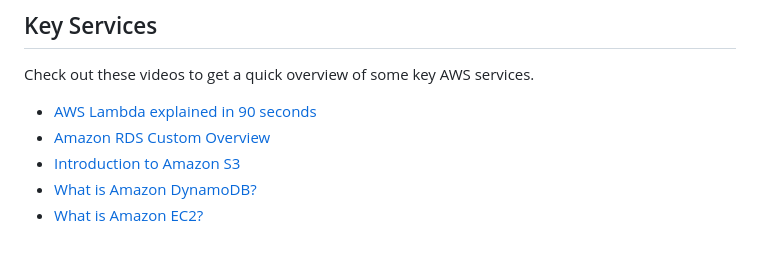
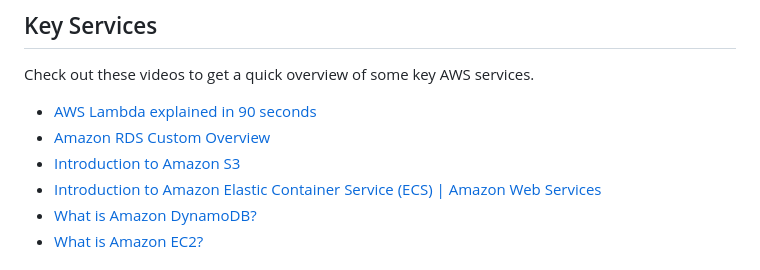
Before and after one commit to craighillelson/aws-club, a Markdown page: README.md, the part around the change. Drawn GitHub-style.

Commit message:
chore: add ECS video

```diff
--- a/README.md
+++ b/README.md
@@ -33,6 +33,7 @@ Check out these videos to get a quick overview of some key AWS services.
 - [AWS Lambda explained in 90 seconds](https://www.youtube.com/watch?v=qlkr0h9JQ6U&list=PLhr1KZpdzukdhgI-5VaL1IWF8h-YkWNrg)
 - [Amazon RDS Custom Overview](https://www.youtube.com/watch?v=GvUaA9cygUk)
 - [Introduction to Amazon S3](https://www.youtube.com/watch?v=Hk8k3b4nV1M&list=PLhr1KZpdzukcOr_6j_zmSrvYnLUtgqsZz)
+- [Introduction to Amazon Elastic Container Service (ECS) | Amazon Web Services](https://www.youtube.com/watch?v=FnFvpIsBrog)
 - [What is Amazon DynamoDB?](https://www.youtube.com/watch?v=kxW3-k7NXwo)
 - [What is Amazon EC2?](https://www.youtube.com/watch?v=t48aVpw6kkI&list=PLhr1KZpdzuke7Y7g1JyHci2CSdYVC5XRC)
 
```
